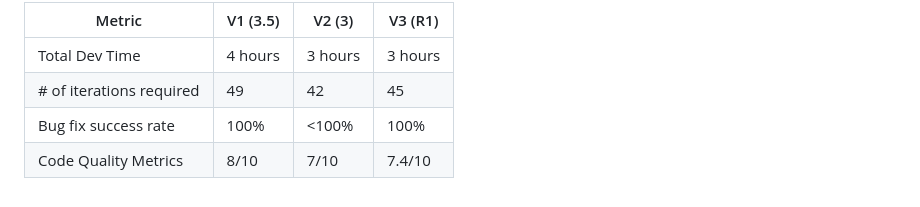
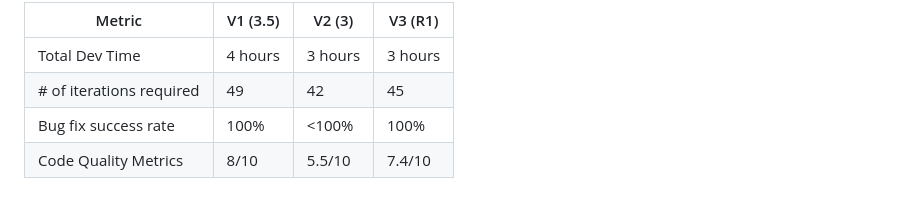
Before and after one commit to abhayIII/llm-v2-implementation, a Markdown page: comparison.md, the part around the change. Drawn GitHub-style.

Commit message:
Corrected table in comparison.md

```diff
--- a/comparison.md
+++ b/comparison.md
@@ -273,4 +273,4 @@ The mobile menu doesn't close when clicking outside, and the form submission doe
 | Total Dev Time  | 4 hours  | 3 hours | 3 hours |
 | # of iterations required | 49 | 42 | 45 |
 | Bug fix success rate    | 100% | <100% | 100% |
-| Code Quality Metrics    |   8/10  | 7/10 | 7.4/10 |
+| Code Quality Metrics    |   8/10  | 5.5/10 | 7.4/10 |
```
